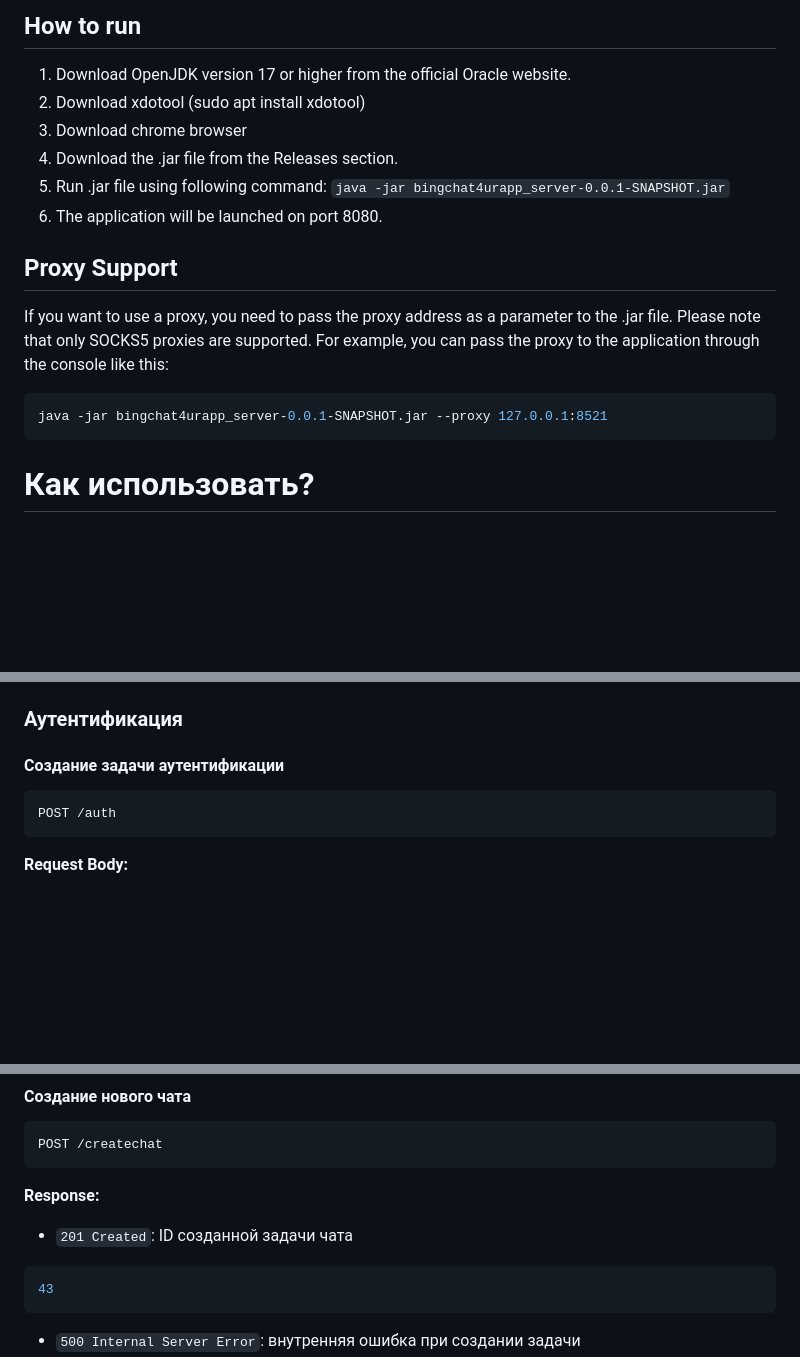
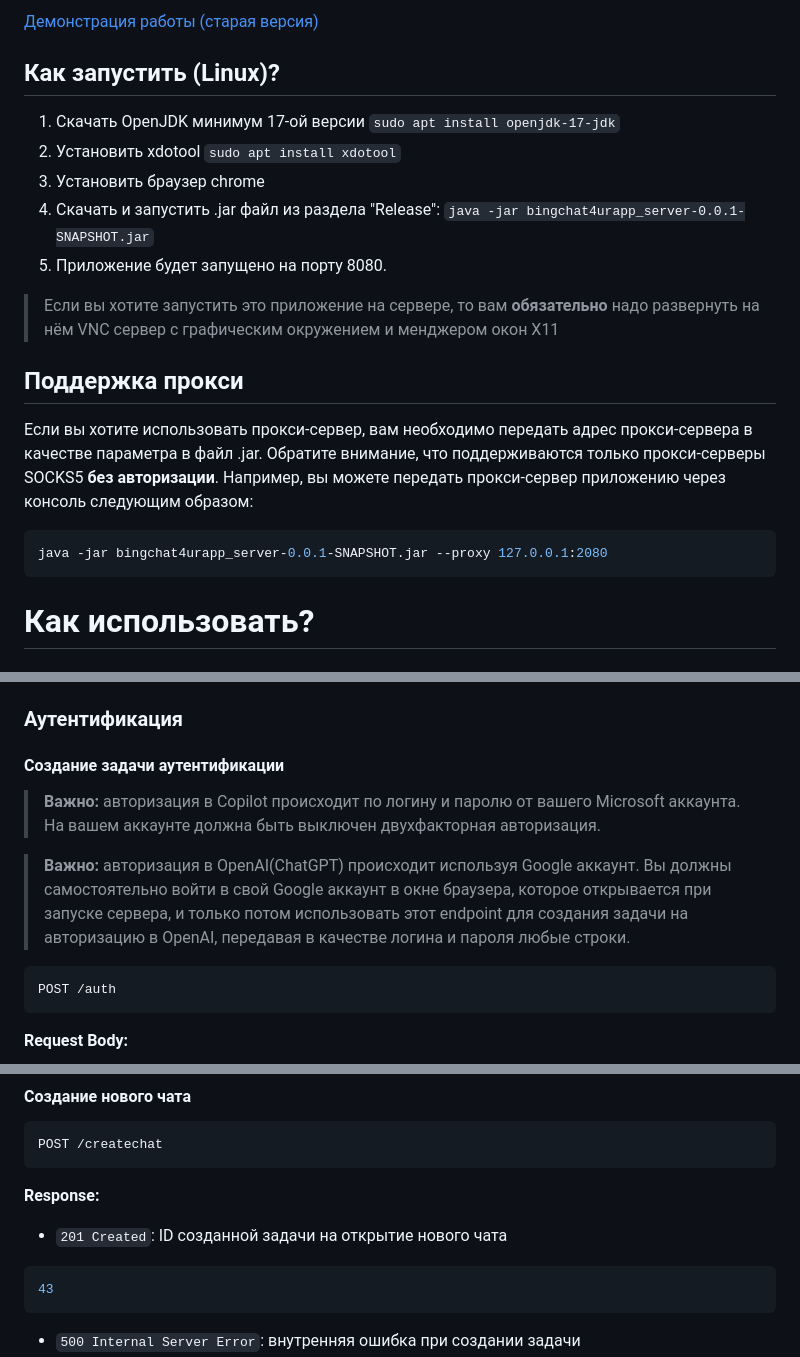
Before and after one commit to VityazevEgor/bingchat4urapp, a Markdown page: README.md, 3 parts joined by grey strips. Rendered like a GitHub page; blank space fills up the shorter version.

````diff
--- a/README.md
+++ b/README.md
@@ -4,17 +3,20 @@ LLMapi4free - это сервис, предоставляющий унифици
 
-## How to run
-1. Download OpenJDK version 17 or higher from the official Oracle website.
-2. Download xdotool (sudo apt install xdotool)
-3. Download chrome browser
-4. Download the .jar file from the Releases section.
-5. Run .jar file using following command: `java -jar bingchat4urapp_server-0.0.1-SNAPSHOT.jar`
-6. The application will be launched on port 8080.
+[Демонстрация работы (старая версия)](https://youtu.be/lHJaL333qAE)
 
-## Proxy Support
-If you want to use a proxy, you need to pass the proxy address as a parameter to the .jar file. Please note that only SOCKS5 proxies are supported. For example, you can pass the proxy to the application through the console like this:
+## Как запустить (Linux)?
+1. Скачать OpenJDK минимум 17-ой версии `sudo apt install openjdk-17-jdk`
+2. Установить xdotool `sudo apt install xdotool`
+3. Установить браузер chrome
+4. Скачать и запустить .jar файл из раздела "Release": `java -jar bingchat4urapp_server-0.0.1-SNAPSHOT.jar`
+5. Приложение будет запущено на порту 8080.
+
+>Если вы хотите запустить это приложение на сервере, то вам **обязательно** надо развернуть на нём VNC сервер с графическим окружением и менджером окон X11
+
+## Поддержка прокси
+Если вы хотите использовать прокси-сервер, вам необходимо передать адрес прокси-сервера в качестве параметра в файл .jar. Обратите внимание, что поддерживаются только прокси-серверы SOCKS5 **без авторизации**. Например, вы можете передать прокси-сервер приложению через консоль следующим образом:
 
 ```bash
-java -jar bingchat4urapp_server-0.0.1-SNAPSHOT.jar --proxy 127.0.0.1:8521
+java -jar bingchat4urapp_server-0.0.1-SNAPSHOT.jar --proxy 127.0.0.1:2080
 ```
 
 # Как использовать?
@@ -36,6 +44,9 @@ java -jar bingchat4urapp_server-0.0.1-SNAPSHOT.jar --proxy 127.0.0.1:8521
 
 ### Аутентификация
 #### Создание задачи аутентификации
+>**Важно:** авторизация в Copilot происходит по логину и паролю от вашего Microsoft аккаунта. На вашем аккаунте должна быть выключен двухфакторная авторизация.
+
+>**Важно:** авторизация в OpenAI(ChatGPT) происходит используя Google аккаунт. Вы должны самостоятельно войти в свой Google аккаунт в окне браузера, которое открывается при запуске сервера, и только потом использовать этот endpoint для создания задачи на авторизацию в OpenAI, передавая в качестве логина и пароля любые строки.
 ```http
 POST /auth
 ```
@@ -69,7 +80,7 @@ POST /createchat
 ```
 
 **Response:**
-- `201 Created`: ID созданной задачи чата
+- `201 Created`: ID созданной задачи на открытие нового чата
 ```json
 43
 ```
````
Also changed, not shown: other parts of README.md (+17 -10 lines), images/webInterface.png (added), images/webInterface2.png (added), images/webInterface3.png (added), 7 other files.
